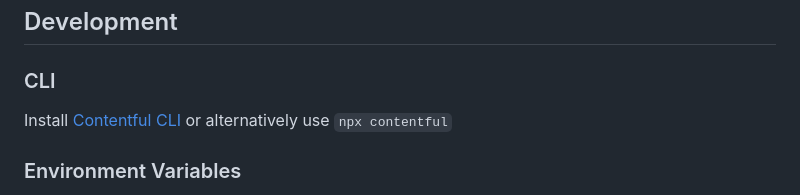
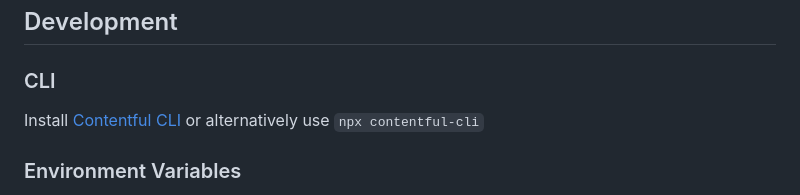
Before and after one commit to onebeyond/agnostic-cms-harmonizer, a Markdown page: README.md, the part around the change. Drawn GitHub-style.

Commit message:
fix: missing -cli from contentful npx command

```diff
--- a/README.md
+++ b/README.md
@@ -53,7 +53,7 @@ Enjoy!
 ## Development
 
 ### CLI
-Install [Contentful CLI](https://www.contentful.com/developers/docs/tutorials/cli/import-and-export/#requirements) or alternatively use `npx contentful`
+Install [Contentful CLI](https://www.contentful.com/developers/docs/tutorials/cli/import-and-export/#requirements) or alternatively use `npx contentful-cli`
 
 ### Environment Variables
 
```
